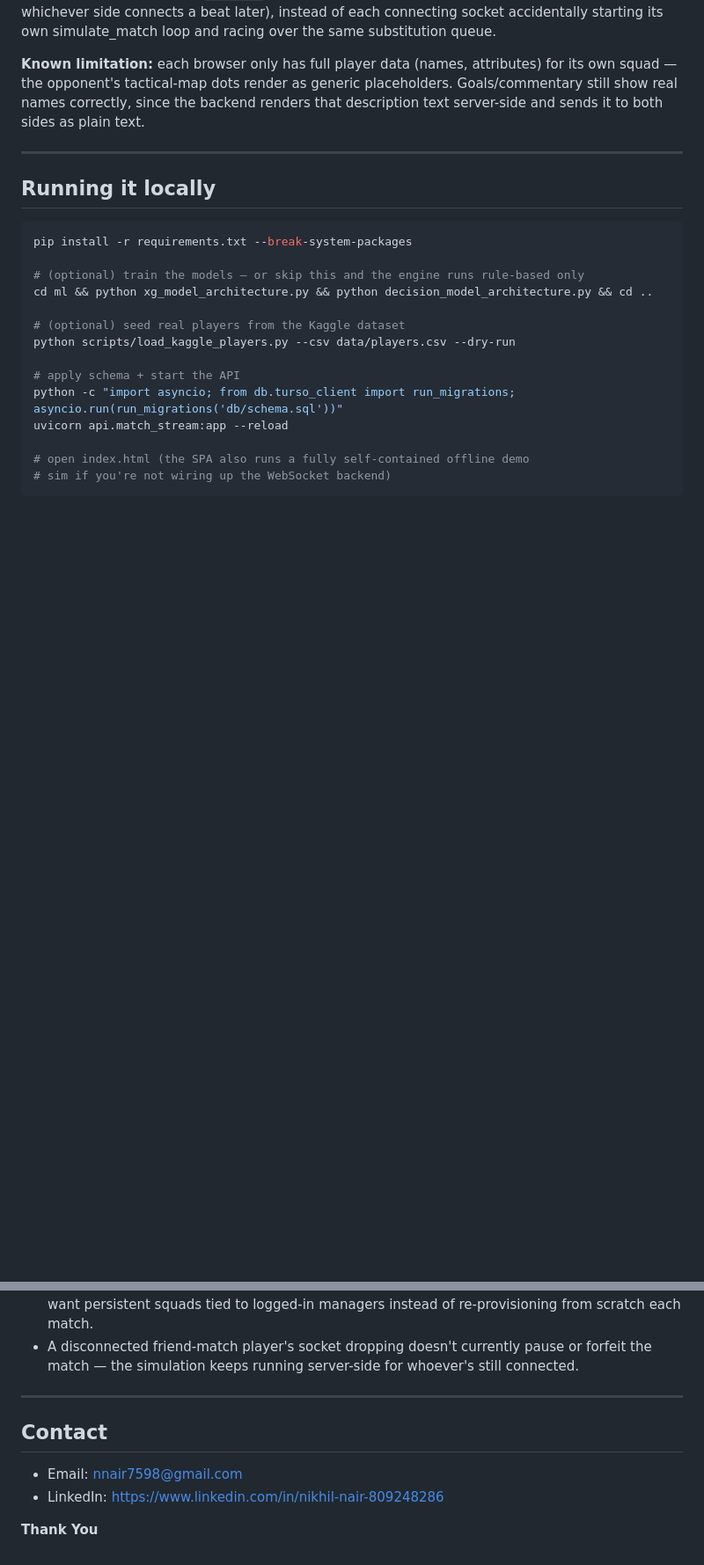
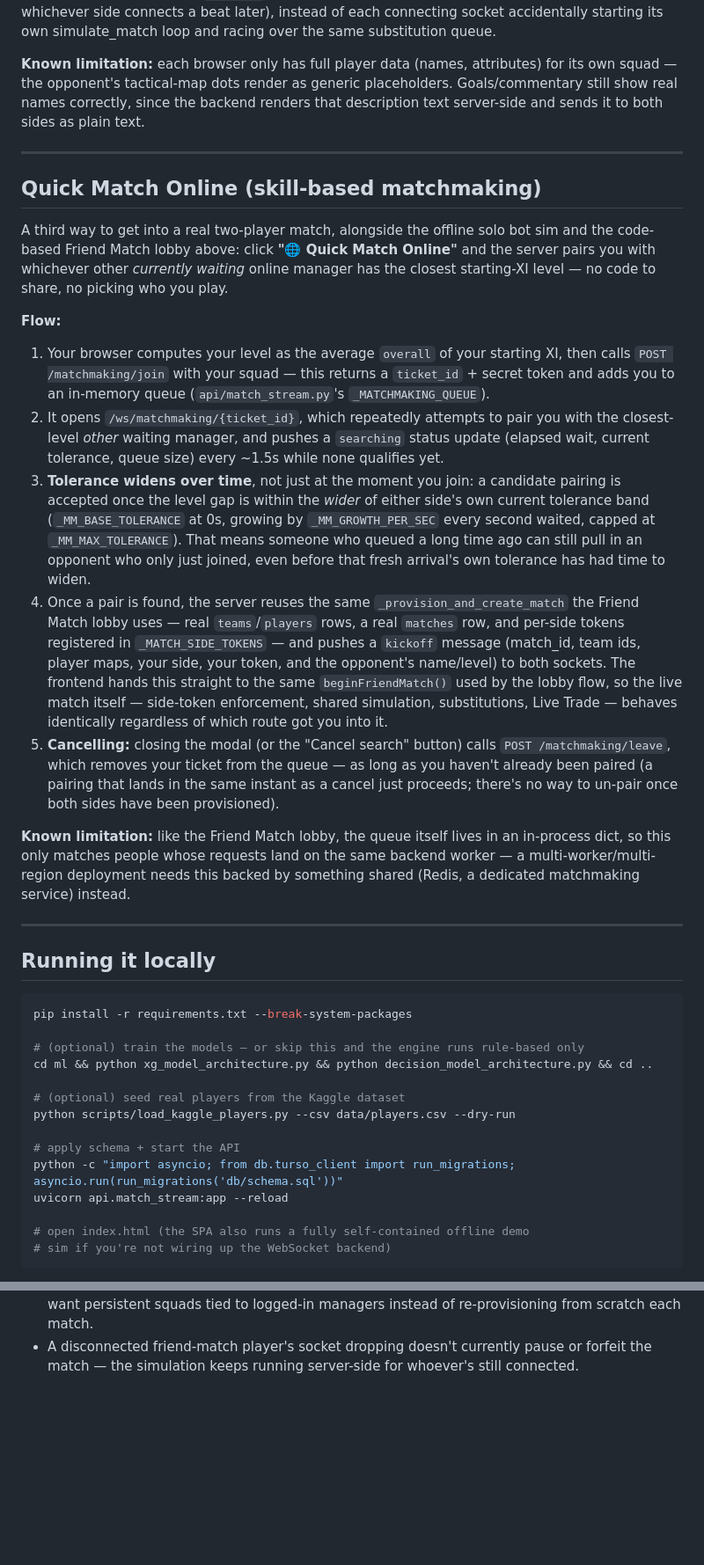
Before and after one commit to Rancidgift57/TouchLine, a Markdown page: README.md, 2 parts joined by grey strips. Shown at 88% size. GitHub-like rendering; blank space fills up the shorter version.

````diff
--- a/README.md
+++ b/README.md
@@ -267,6 +268,55 @@ to both sides as plain text.
 
 ---
 
+## Quick Match Online (skill-based matchmaking)
+
+A third way to get into a real two-player match, alongside the offline solo
+bot sim and the code-based Friend Match lobby above: click
+**"🌐 Quick Match Online"** and the server pairs you with whichever other
+*currently waiting* online manager has the closest starting-XI level —
+no code to share, no picking who you play.
+
+**Flow:**
+
+1. Your browser computes your level as the average `overall` of your
+   starting XI, then calls `POST /matchmaking/join` with your squad —
+   this returns a `ticket_id` + secret token and adds you to an in-memory
+   queue (`api/match_stream.py`'s `_MATCHMAKING_QUEUE`).
+2. It opens `/ws/matchmaking/{ticket_id}`, which repeatedly attempts to
+   pair you with the closest-level *other* waiting manager, and pushes a
+   `searching` status update (elapsed wait, current tolerance, queue size)
+   every ~1.5s while none qualifies yet.
+3. **Tolerance widens over time**, not just at the moment you join: a
+   candidate pairing is accepted once the level gap is within the *wider*
+   of either side's own current tolerance band (`_MM_BASE_TOLERANCE` at
+   0s, growing by `_MM_GROWTH_PER_SEC` every second waited, capped at
+   `_MM_MAX_TOLERANCE`). That means someone who queued a long time ago can
+   still pull in an opponent who only just joined, even before that fresh
+   arrival's own tolerance has had time to widen.
+4. Once a pair is found, the server reuses the same
+   `_provision_and_create_match` the Friend Match lobby uses — real
+   `teams`/`players` rows, a real `matches` row, and per-side tokens
+   registered in `_MATCH_SIDE_TOKENS` — and pushes a `kickoff` message
+   (match_id, team ids, player maps, your side, your token, and the
+   opponent's name/level) to both sockets. The frontend hands this
+   straight to the same `beginFriendMatch()` used by the lobby flow, so
+   the live match itself — side-token enforcement, shared simulation,
+   substitutions, Live Trade — behaves identically regardless of which
+   route got you into it.
+5. **Cancelling:** closing the modal (or the "Cancel search" button) calls
+   `POST /matchmaking/leave`, which removes your ticket from the queue —
+   as long as you haven't already been paired (a pairing that lands in the
+   same instant as a cancel just proceeds; there's no way to un-pair once
+   both sides have been provisioned).
+
+**Known limitation:** like the Friend Match lobby, the queue itself lives
+in an in-process dict, so this only matches people whose requests land on
+the same backend worker — a multi-worker/multi-region deployment needs
+this backed by something shared (Redis, a dedicated matchmaking service)
+instead.
+
+---
+
 ## Running it locally
 
 ```bash
@@ -398,11 +448,3 @@ pin down one canonical frontend URL first.
 - A disconnected friend-match player's socket dropping doesn't currently
   pause or forfeit the match — the simulation keeps running server-side for
   whoever's still connected.
-
----
-
-## Contact
-- Email: nnair7598@gmail.com
-- LinkedIn: https://www.linkedin.com/in/nikhil-nair-809248286
-
-**Thank You**
````
Also changed, not shown: other parts of README.md (+1 -0 lines).
